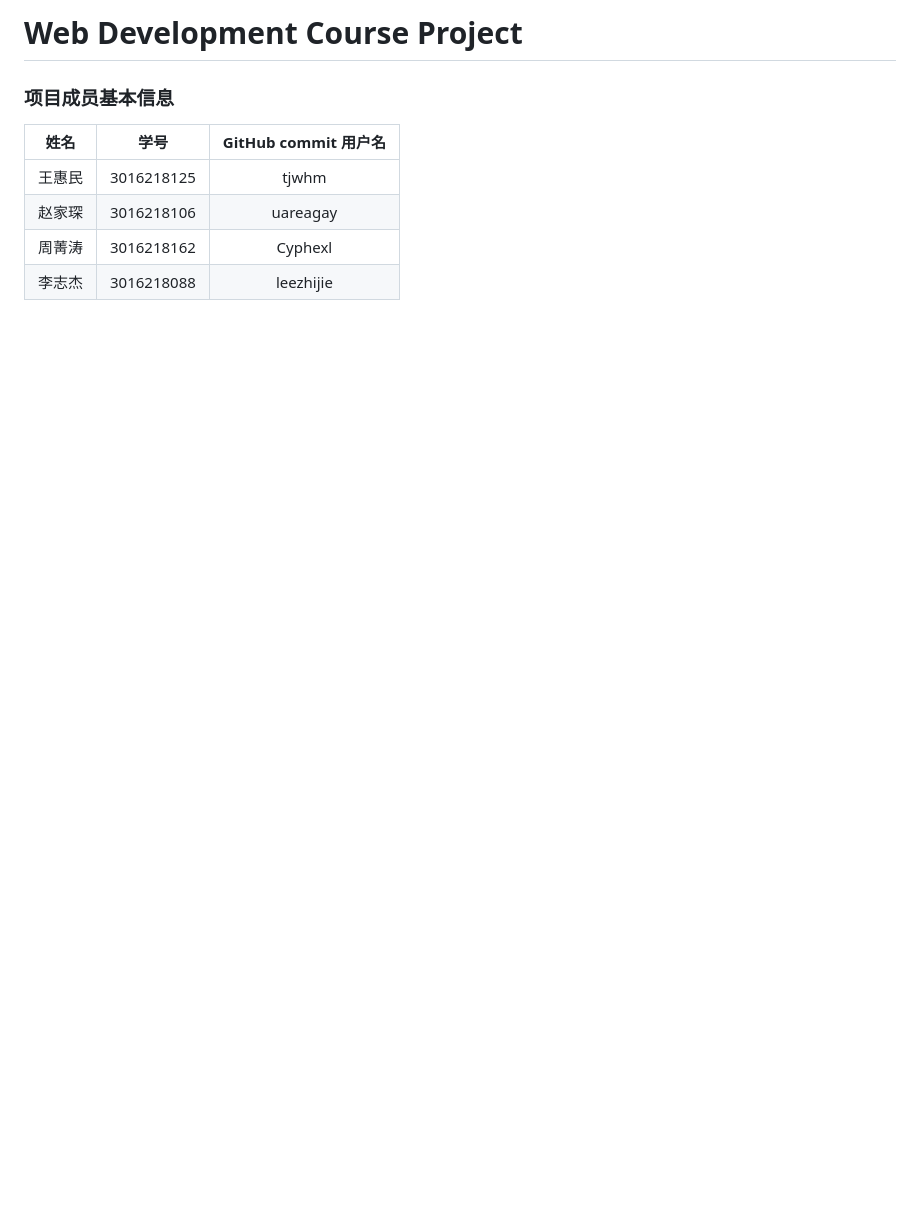
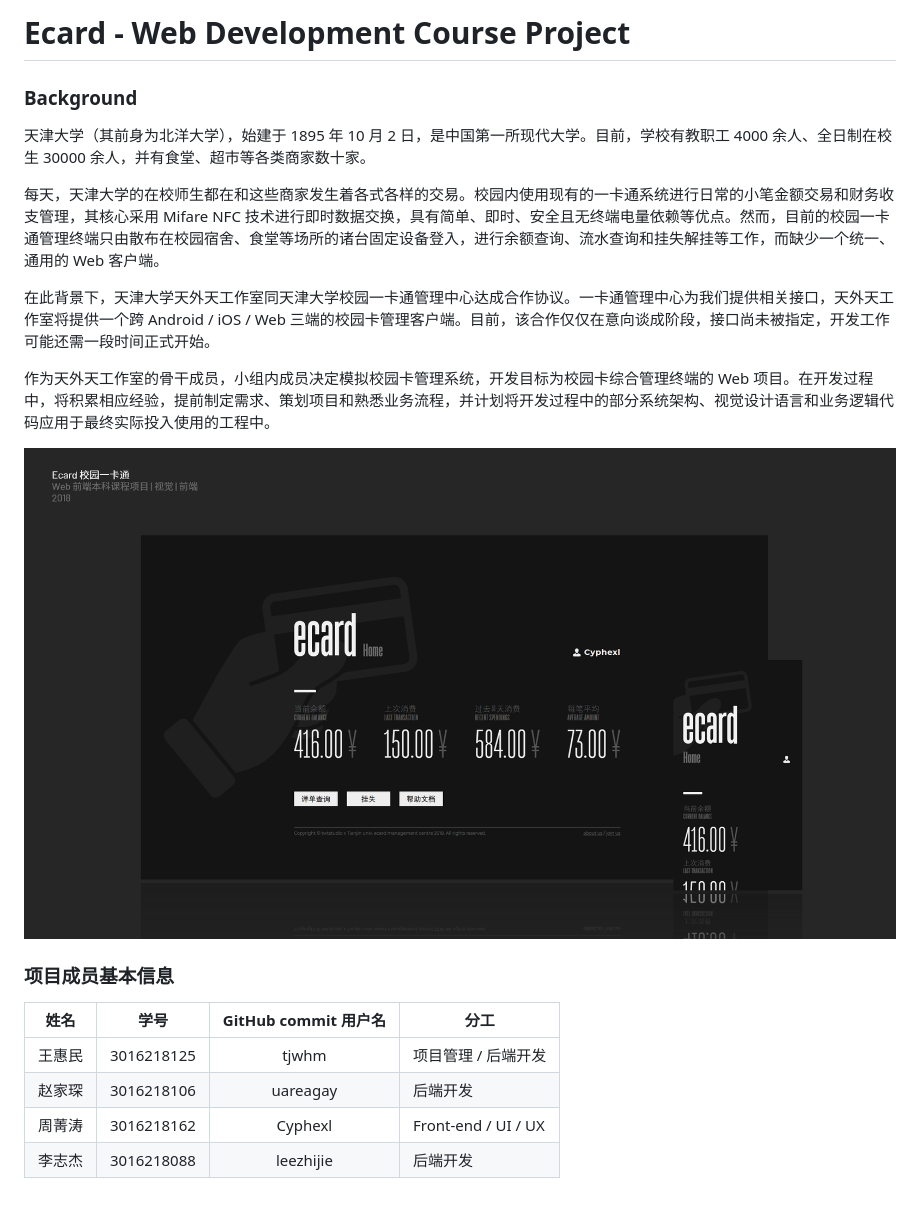
Before and after one commit to tjwhm/ecard, a Markdown page: README.md, the part around the change. Drawn GitHub-style; pictures changed too: assets/ecard-preview.png (added); blank space fills up the shorter version.

Commit message:
add-desc-to-readme

```diff
--- a/README.md
+++ b/README.md
@@ -1,11 +1,24 @@
-# Web Development Course Project
+# Ecard - Web Development Course Project
+
+### Background
+
+天津大学（其前身为北洋大学），始建于 1895 年 10 月 2 日，是中国第一所现代大学。目前，学校有教职工 4000 余人、全日制在校生 30000 余人，并有食堂、超市等各类商家数十家。
+
+每天，天津大学的在校师生都在和这些商家发生着各式各样的交易。校园内使用现有的一卡通系统进行日常的小笔金额交易和财务收支管理，其核心采用 Mifare NFC 技术进行即时数据交换，具有简单、即时、安全且无终端电量依赖等优点。然而，目前的校园一卡通管理终端只由散布在校园宿舍、食堂等场所的诸台固定设备登入，进行余额查询、流水查询和挂失解挂等工作，而缺少一个统一、通用的 Web 客户端。
+
+在此背景下，天津大学天外天工作室同天津大学校园一卡通管理中心达成合作协议。一卡通管理中心为我们提供相关接口，天外天工作室将提供一个跨 Android / iOS / Web 三端的校园卡管理客户端。目前，该合作仅仅在意向谈成阶段，接口尚未被指定，开发工作可能还需一段时间正式开始。
+
+作为天外天工作室的骨干成员，小组内成员决定模拟校园卡管理系统，开发目标为校园卡综合管理终端的 Web 项目。在开发过程中，将积累相应经验，提前制定需求、策划项目和熟悉业务流程，并计划将开发过程中的部分系统架构、视觉设计语言和业务逻辑代码应用于最终实际投入使用的工程中。
+
+![Showcase.jpg](assets/ecard-preview.png "Showcase")
+
 
 
 ### 项目成员基本信息
 
-|  姓名  |    学号    | GitHub commit 用户名 |
-| :----: | :--------: | :------------------: |
-| 王惠民 | 3016218125 |        tjwhm         |
-| 赵家琛 | 3016218106 |       uareagay       |
-| 周菁涛 | 3016218162 |       Cyphexl        |
-| 李志杰 | 3016218088 |      leezhijie       |
+|  姓名  |    学号    | GitHub commit 用户名 | 分工                |
+| :----: | :--------: | :------------------: | ------------------- |
+| 王惠民 | 3016218125 |        tjwhm         | 项目管理 / 后端开发 |
+| 赵家琛 | 3016218106 |       uareagay       | 后端开发            |
+| 周菁涛 | 3016218162 |       Cyphexl        | Front-end / UI / UX |
+| 李志杰 | 3016218088 |      leezhijie       | 后端开发            |
```
